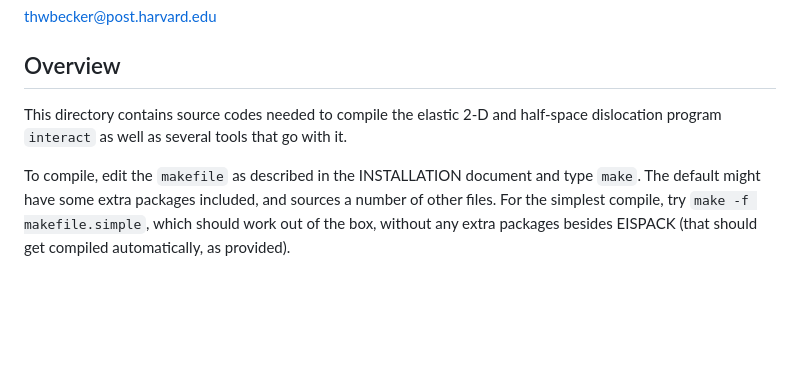
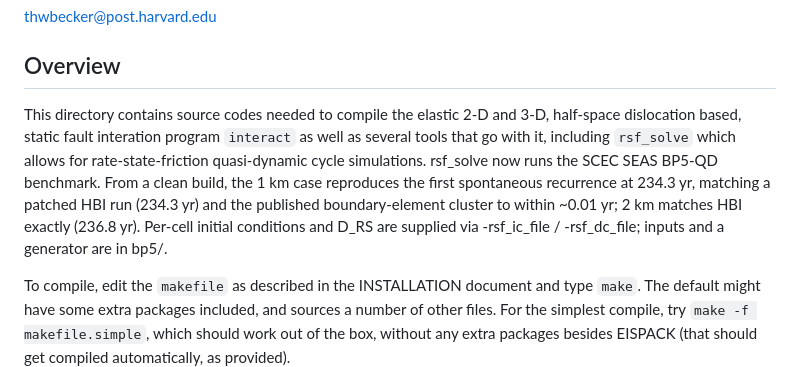
Before and after one commit to thwbecker/interact, a Markdown page: README.md, the part around the change. Rendered like a GitHub page; blank space fills up the shorter version.

Commit message:
new comment on rsf_solve.

```diff
--- a/README.md
+++ b/README.md
@@ -54,8 +54,15 @@ thwbecker@post.harvard.edu
 ## Overview
 
 This directory contains source codes needed to compile the elastic 2-D
-and half-space dislocation program `interact` as well as several tools
-that go with it.
+and 3-D, half-space dislocation based, static fault interation program
+`interact` as well as several tools that go with it, including
+`rsf_solve` which allows for rate-state-friction quasi-dynamic cycle
+simulations. rsf_solve now runs the SCEC SEAS BP5-QD benchmark. From a
+clean build, the 1 km case reproduces the first spontaneous recurrence
+at 234.3 yr, matching a patched HBI run (234.3 yr) and the published
+boundary-element cluster to within ~0.01 yr; 2 km matches HBI exactly
+(236.8 yr). Per-cell initial conditions and D_RS are supplied via
+-rsf_ic_file / -rsf_dc_file; inputs and a generator are in bp5/.
 
 To compile, edit the `makefile` as described in the INSTALLATION
 document and type `make`. The default might have some extra packages
```
